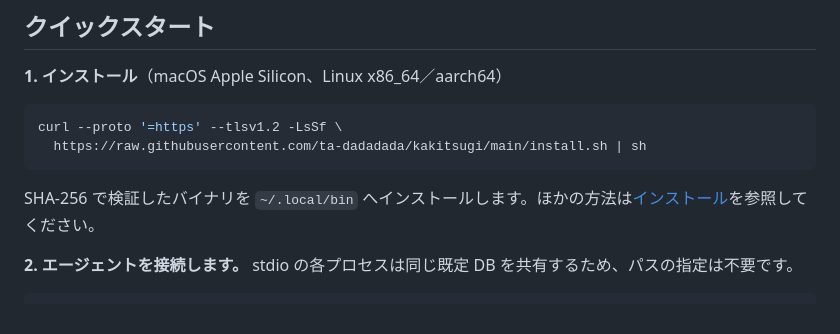
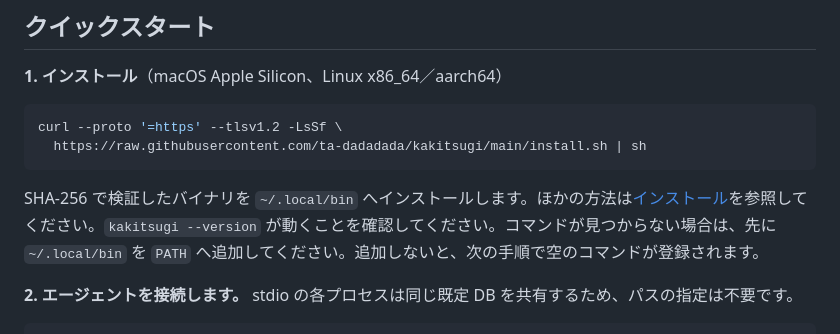
Before and after one commit to ta-dadadada/kakitsugi, a Markdown page: README.ja.md, the part around the change. GitHub-like rendering.

Commit message:
docs: Quickstart に PATH の確認手順を追加
~/.local/bin が PATH にないと command -v が空になり、MCP 登録が壊れるため。

Co-Authored-By: Claude Opus 5.5 <noreply@anthropic.com>

````diff
--- a/README.ja.md
+++ b/README.ja.md
@@ -25,7 +25,7 @@ curl --proto '=https' --tlsv1.2 -LsSf \
   https://raw.githubusercontent.com/ta-dadadada/kakitsugi/main/install.sh | sh
 ```
 
-SHA-256 で検証したバイナリを `~/.local/bin` へインストールします。ほかの方法は[インストール](#インストール)を参照してください。
+SHA-256 で検証したバイナリを `~/.local/bin` へインストールします。ほかの方法は[インストール](#インストール)を参照してください。`kakitsugi --version` が動くことを確認してください。コマンドが見つからない場合は、先に `~/.local/bin` を `PATH` へ追加してください。追加しないと、次の手順で空のコマンドが登録されます。
 
 **2. エージェントを接続します。** stdio の各プロセスは同じ既定 DB を共有するため、パスの指定は不要です。
 
````
Also changed, not shown: README.md (+1 -1 lines).
